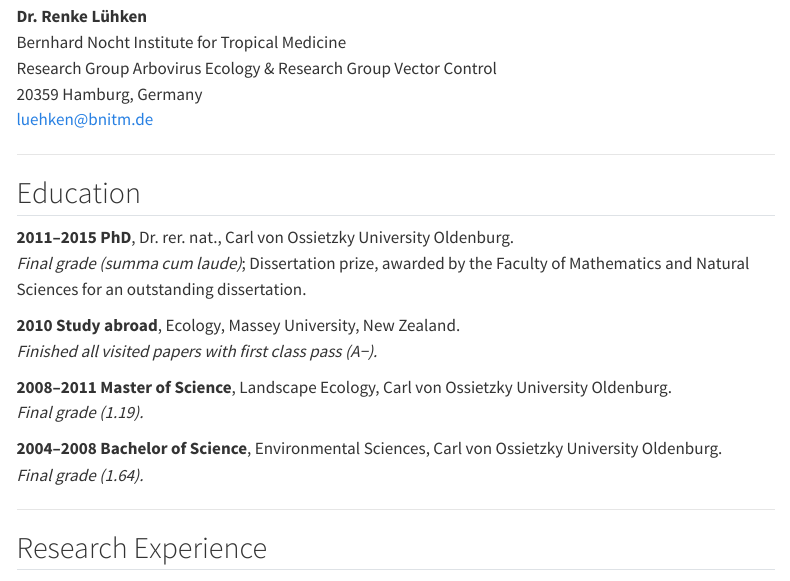
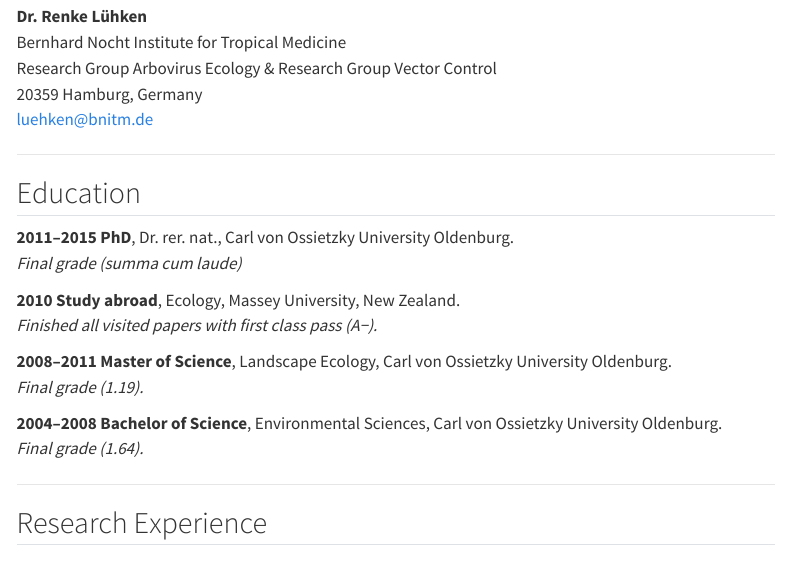
Before and after one commit to luehkenecology/CV, a Quarto document (renke_luehken_cv.qmd): the page in a window 1100 px wide, from 130 px down. Rendered offline with R 4.5, knitr and Pandoc in place of Quarto, with nearby package versions; menus at the side of the page are left out.

Commit message:
Remove info on disseration prize

```diff
--- a/renke_luehken_cv.qmd
+++ b/renke_luehken_cv.qmd
@@ -25,7 +25,7 @@ Research Group Arbovirus Ecology & Research Group Vector Control <br>
 ## Education
 
 **2011–2015 PhD**, Dr. rer. nat., Carl von Ossietzky University Oldenburg.
-*Final grade (summa cum laude)*; Dissertation prize, awarded by the Faculty of Mathematics and Natural Sciences for an outstanding dissertation.
+*Final grade (summa cum laude)*
 
 **2010 Study abroad**, Ecology, Massey University, New Zealand.
 *Finished all visited papers with first class pass (A−).*
```
